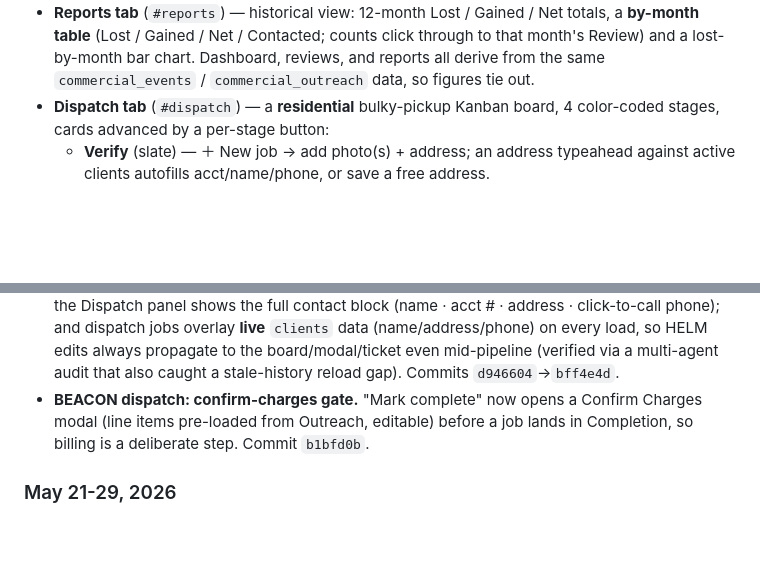
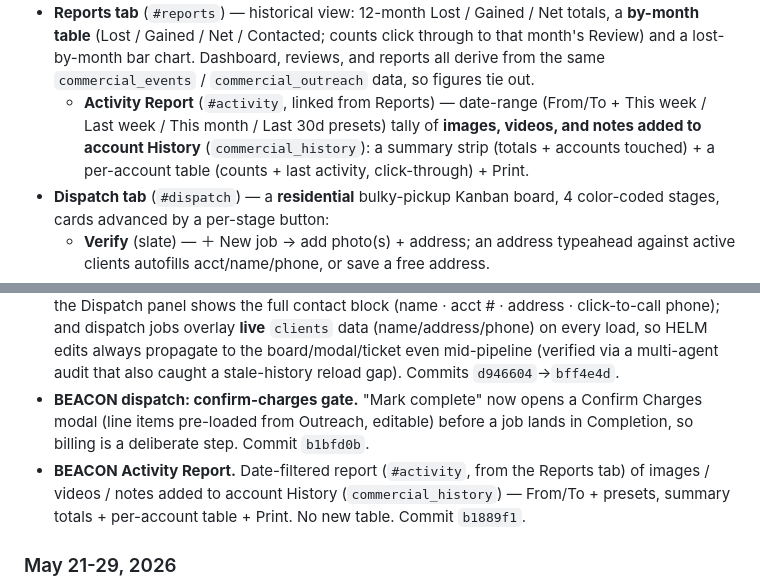
Before and after one commit to bonez4/helm-app, a Markdown page: README.md, 2 parts joined by grey strips. Drawn GitHub-style; blank space fills up the shorter version.

Commit message:
docs: BEACON Activity Report
Co-Authored-By: Claude Opus 4.8 <noreply@anthropic.com>

```diff
--- a/README.md
+++ b/README.md
@@ -667,6 +667,7 @@ Top-level Analysis tab — stock-chart-style trend studio modeled on Schwab/Fide
   - **Dispatch Notes** (autosave), **History** (photo/video + note timeline into `helm-files`, signed-URL display + lightbox), and a **Locations / Sub-accounts** card on masters (each sub with its day-codes, click-through).
 - **Homepage dashboard** — collapsible "Business Overview" (state persisted) with three **drill-in** cards: **Lost this month**, **Gained this month**, **Contacted this month** (distinct accounts). Each opens a **Review page** (`#review/lost|new|contacted[/YYYY-MM]`) listing the underlying accounts, click-through to each.
 - **Reports tab** (`#reports`) — historical view: 12-month Lost / Gained / Net totals, a **by-month table** (Lost / Gained / Net / Contacted; counts click through to that month's Review) and a lost-by-month bar chart. Dashboard, reviews, and reports all derive from the same `commercial_events` / `commercial_outreach` data, so figures tie out.
+  - **Activity Report** (`#activity`, linked from Reports) — date-range (From/To + This week / Last week / This month / Last 30d presets) tally of **images, videos, and notes added to account History** (`commercial_history`): a summary strip (totals + accounts touched) + a per-account table (counts + last activity, click-through) + Print.
 - **Dispatch tab** (`#dispatch`) — a **residential** bulky-pickup Kanban board, 4 color-coded stages, cards advanced by a per-stage button:
   - **Verify** (slate) — ＋ New job → add photo(s) + address; an address typeahead against active clients autofills acct/name/phone, or save a free address.
   - **Outreach** (amber) — build the agreed **line items** from your Price List (category+price templates), or **Client denied service** → drops to History.
@@ -1283,6 +1284,7 @@ Older entries are intentionally terse — full detail lives in git history. The
 - **BEACON Lost Clients log.** Lost commercial accounts fall off the Active-commercial list; new **Lost Clients** view (nav + a home-list link) lists every account whose latest `commercial_events` entry is `lost` (snapshots fetched by id, so inactive accounts show), with date + reason + click-through. **＋ Add lost client** searches all accounts (any status) and writes a `commercial_events` lost row, feeding the dashboard/reports. No new table. Commit `b3c44aa`.
 - **BEACON dispatch refinements.** A Notes field on every dispatch stage (`dispatch_jobs.notes`); the Dispatch panel shows the full contact block (name · acct # · address · click-to-call phone); and dispatch jobs overlay **live** `clients` data (name/address/phone) on every load, so HELM edits always propagate to the board/modal/ticket even mid-pipeline (verified via a multi-agent audit that also caught a stale-history reload gap). Commits `d946604`→`bff4e4d`.
 - **BEACON dispatch: confirm-charges gate.** "Mark complete" now opens a Confirm Charges modal (line items pre-loaded from Outreach, editable) before a job lands in Completion, so billing is a deliberate step. Commit `b1bfd0b`.
+- **BEACON Activity Report.** Date-filtered report (`#activity`, from the Reports tab) of images / videos / notes added to account History (`commercial_history`) — From/To + presets, summary totals + per-account table + Print. No new table. Commit `b1889f1`.
 
 ### May 21-29, 2026
 
```
